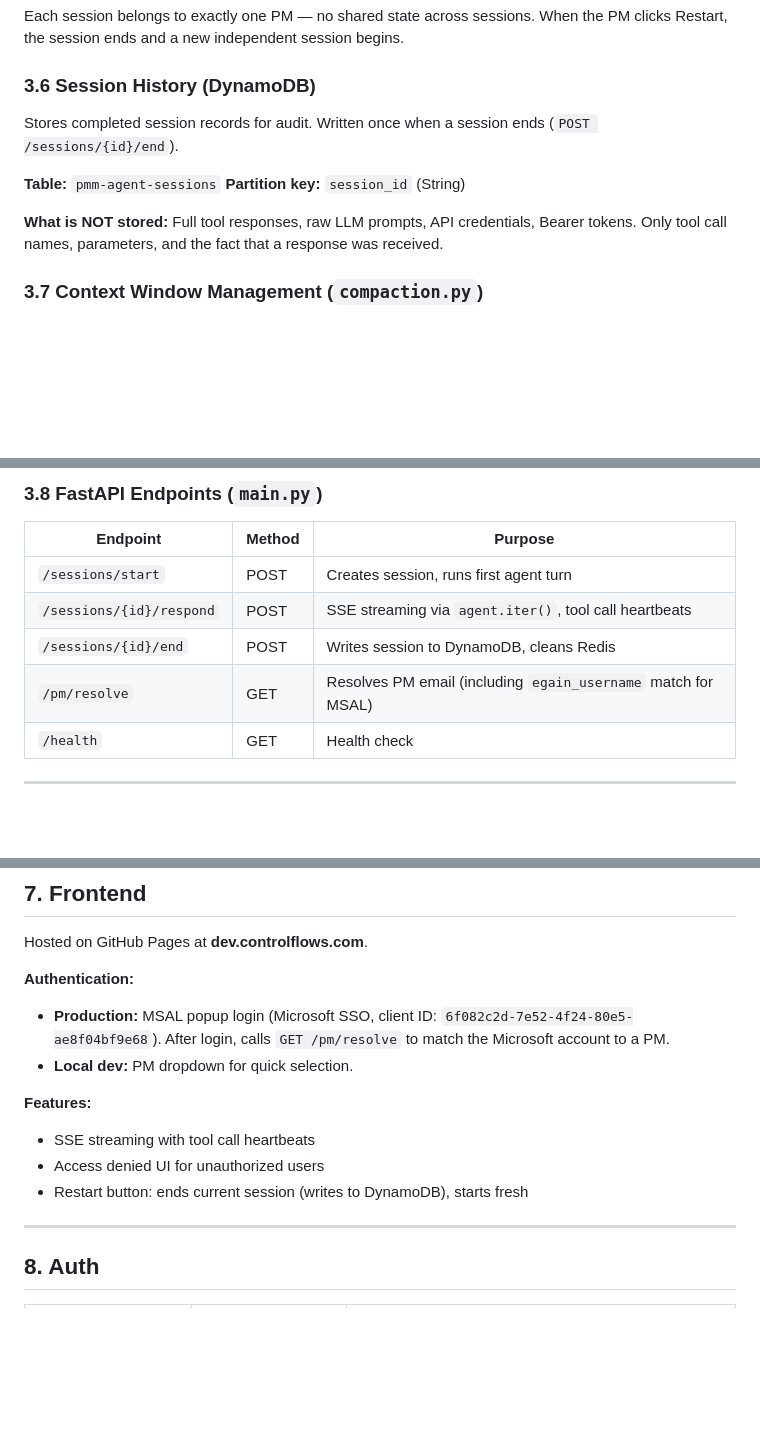
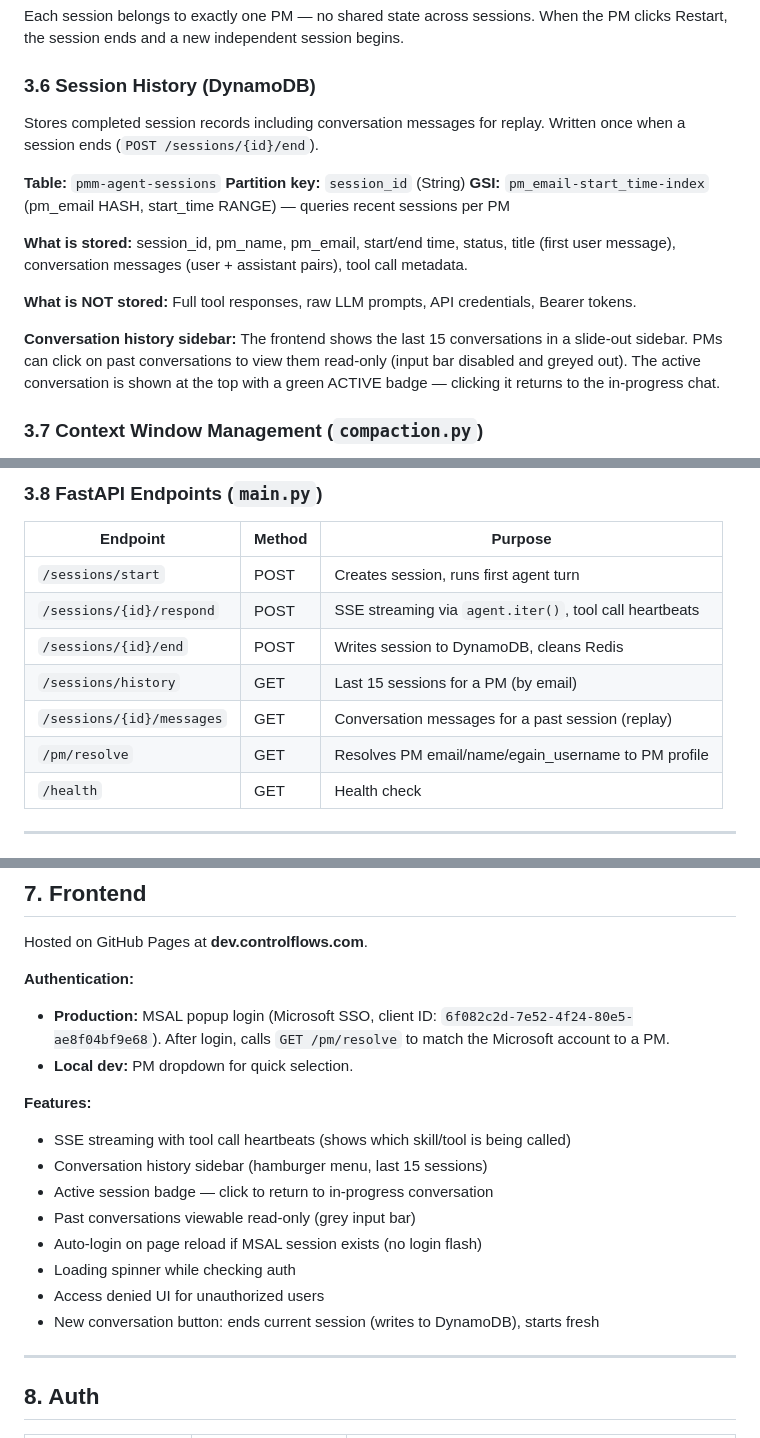
Before and after one commit to praz2202/pmmaiagent, a Markdown page: docs/pmm-ai-agent-architecture.md, 3 parts joined by grey strips. Rendered like a GitHub page; blank space fills up the shorter version.

Commit message:
Update docs: conversation history sidebar, DynamoDB GSI, session replay
- Architecture: document conversation storage, history sidebar, ACTIVE badge
- Guide: session replay, GSI queries, frontend features
- DevOps: AWS DynamoDB table details, force-recreate for env changes

Co-Authored-By: Claude Opus 4.6 (1M context) <noreply@anthropic.com>

```diff
--- a/docs/pmm-ai-agent-architecture.md
+++ b/docs/pmm-ai-agent-architecture.md
@@ -107,12 +107,17 @@ Each session belongs to exactly one PM — no shared state across sessions. When
 
 ### 3.6 Session History (DynamoDB)
 
-Stores completed session records for audit. Written once when a session ends (`POST /sessions/{id}/end`).
+Stores completed session records including conversation messages for replay. Written once when a session ends (`POST /sessions/{id}/end`).
 
 **Table:** `pmm-agent-sessions`
 **Partition key:** `session_id` (String)
+**GSI:** `pm_email-start_time-index` (pm_email HASH, start_time RANGE) — queries recent sessions per PM
 
-**What is NOT stored:** Full tool responses, raw LLM prompts, API credentials, Bearer tokens. Only tool call names, parameters, and the fact that a response was received.
+**What is stored:** session_id, pm_name, pm_email, start/end time, status, title (first user message), conversation messages (user + assistant pairs), tool call metadata.
+
+**What is NOT stored:** Full tool responses, raw LLM prompts, API credentials, Bearer tokens.
+
+**Conversation history sidebar:** The frontend shows the last 15 conversations in a slide-out sidebar. PMs can click on past conversations to view them read-only (input bar disabled and greyed out). The active conversation is shown at the top with a green ACTIVE badge — clicking it returns to the in-progress chat.
 
 ### 3.7 Context Window Management (`compaction.py`)
 
@@ -133,7 +138,9 @@ Release sessions with many articles can accumulate large message histories. Comp
 | `/sessions/start` | POST | Creates session, runs first agent turn |
 | `/sessions/{id}/respond` | POST | SSE streaming via `agent.iter()`, tool call heartbeats |
 | `/sessions/{id}/end` | POST | Writes session to DynamoDB, cleans Redis |
-| `/pm/resolve` | GET | Resolves PM email (including `egain_username` match for MSAL) |
+| `/sessions/history` | GET | Last 15 sessions for a PM (by email) |
+| `/sessions/{id}/messages` | GET | Conversation messages for a past session (replay) |
+| `/pm/resolve` | GET | Resolves PM email/name/egain_username to PM profile |
 | `/health` | GET | Health check |
 
 ---
@@ -218,9 +225,14 @@ Hosted on GitHub Pages at **dev.controlflows.com**.
 - **Local dev:** PM dropdown for quick selection.
 
 **Features:**
-- SSE streaming with tool call heartbeats
+- SSE streaming with tool call heartbeats (shows which skill/tool is being called)
+- Conversation history sidebar (hamburger menu, last 15 sessions)
+- Active session badge — click to return to in-progress conversation
+- Past conversations viewable read-only (grey input bar)
+- Auto-login on page reload if MSAL session exists (no login flash)
+- Loading spinner while checking auth
 - Access denied UI for unauthorized users
-- Restart button: ends current session (writes to DynamoDB), starts fresh
+- New conversation button: ends current session (writes to DynamoDB), starts fresh
 
 ---
 
```
Also changed, not shown: docs/pmm-ai-agent-devops-plan.md (+5 -2 lines), docs/pmm-ai-agent-guide.md (+3 -1 lines).
